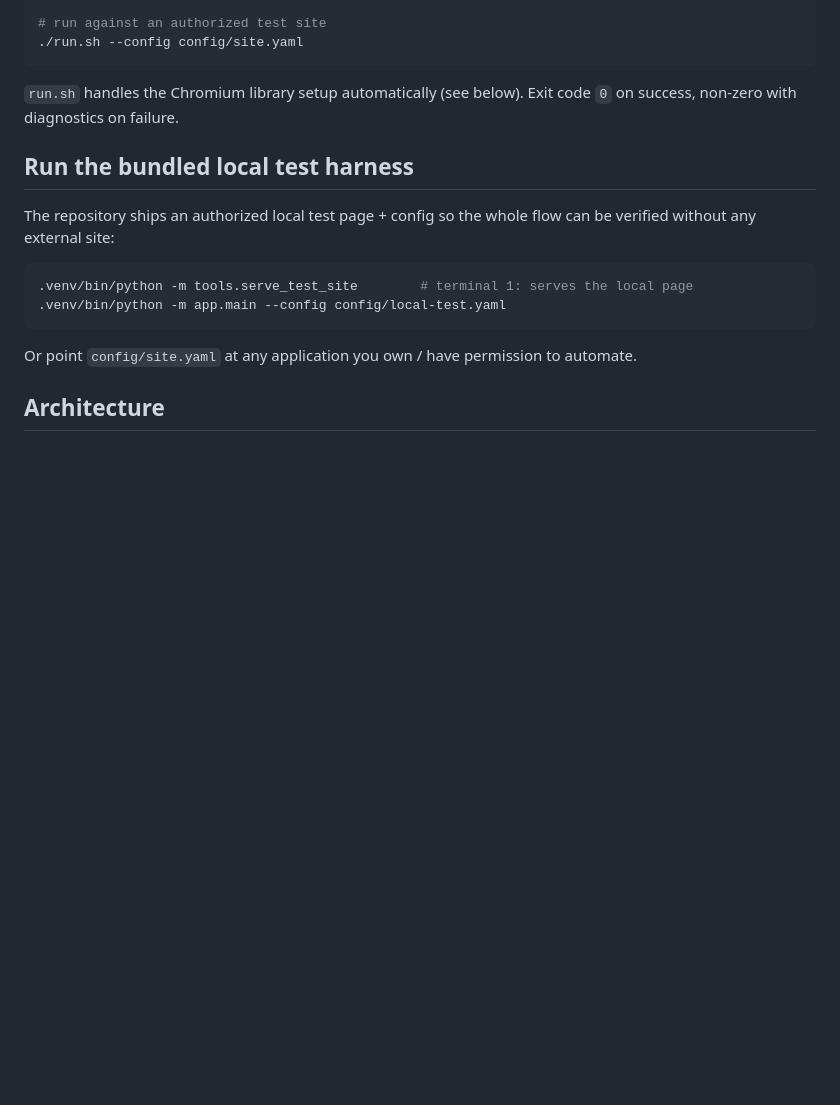
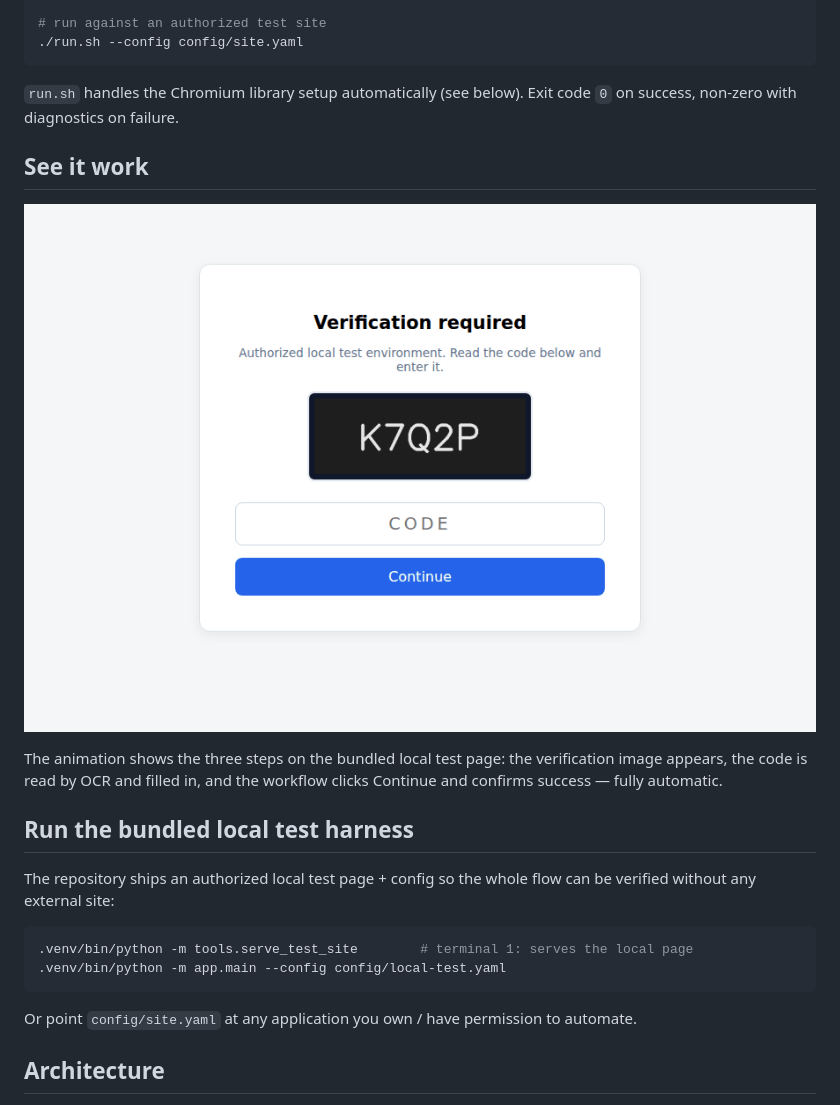
Before and after one commit to prabhat-vishwakarma/visual-automation, a Markdown page: README.md, the part around the change. Drawn GitHub-style; pictures changed too: assets/demo.gif (added); blank space fills up the shorter version.

Commit message:
Add animated demo GIF to README with capture tooling

```diff
--- a/README.md
+++ b/README.md
@@ -23,6 +23,14 @@ python3 -m venv .venv
 
 `run.sh` handles the Chromium library setup automatically (see below).
 Exit code `0` on success, non-zero with diagnostics on failure.
+
+## See it work
+
+![Demo: challenge page reads the code, fills it, and verifies](assets/demo.gif)
+
+The animation shows the three steps on the bundled local test page:
+the verification image appears, the code is read by OCR and filled in,
+and the workflow clicks Continue and confirms success — fully automatic.
 
 ## Run the bundled local test harness
 
```
Also changed, not shown: 2 other files.
